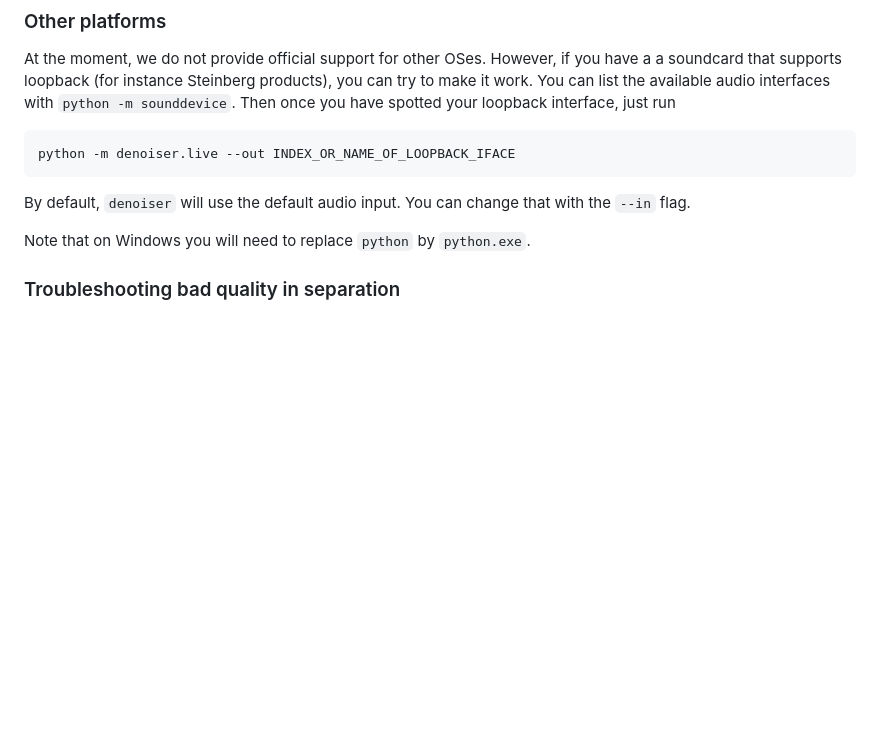
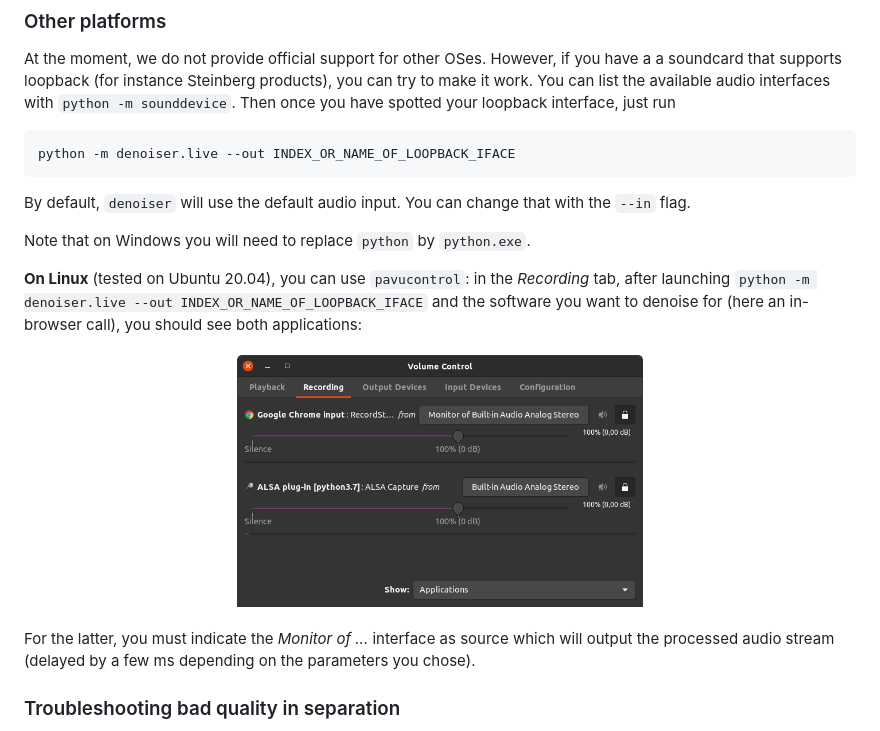
Before and after one commit to facebookresearch/denoiser, a Markdown page: README.md, the part around the change. Rendered like a GitHub page; pictures changed too: img/pavucontrol.png (added); blank space fills up the shorter version.

Commit message:
Instructions Ubuntu 20.04 Live Speech Enhancement

```diff
--- a/README.md
+++ b/README.md
@@ -73,6 +73,13 @@ By default, `denoiser` will use the default audio input. You can change that wit
 
 Note that on Windows you will need to replace `python` by `python.exe`.
 
+**On Linux** (tested on Ubuntu 20.04), you can use `pavucontrol`: in the _Recording_ tab, after launching
+`python -m denoiser.live --out INDEX_OR_NAME_OF_LOOPBACK_IFACE` and the software you want to denoise for (here an in-browser call), you should see both applications:
+<p align="center">
+<img src="./img/pavucontrol.png" alt="pavucontrol window and parameters to use."
+width="50%"></p>
+
+For the latter, you must indicate the *Monitor of ...* interface as source which will output the processed audio stream (delayed by a few ms depending on the parameters you chose).
 
 ### Troubleshooting bad quality in separation
 
```
